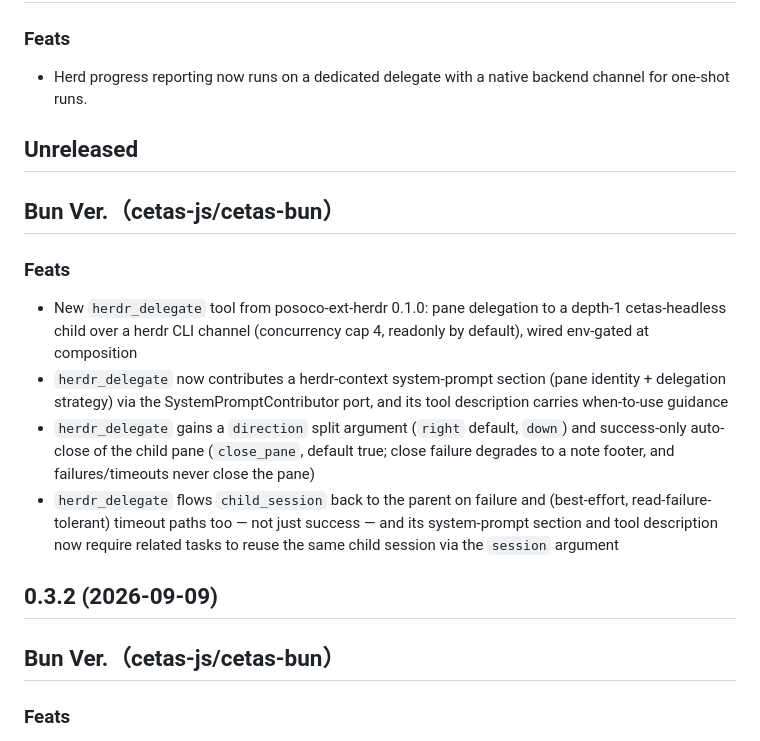
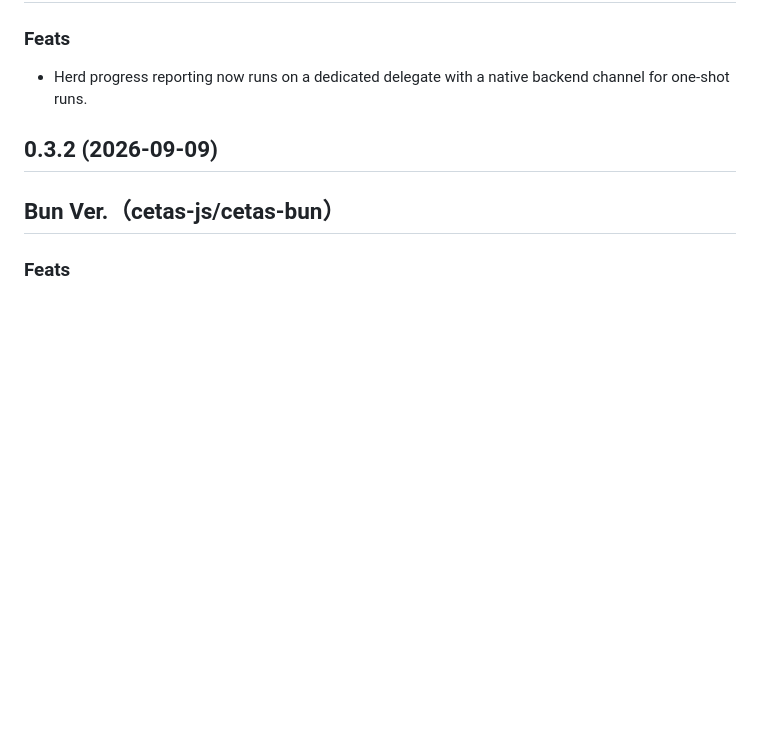
Before and after one commit to colmugx/cetas, a Markdown page: CHANGELOG.md, the part around the change. Drawn GitHub-style; blank space fills up the shorter version.

Commit message:
chore: remove unreleased section and related entries from changelog

```diff
--- a/CHANGELOG.md
+++ b/CHANGELOG.md
@@ -23,17 +23,6 @@ Entries in this file are written by `scripts/release.py` at release time, as `##
 
 ### Feats
 - Herd progress reporting now runs on a dedicated delegate with a native backend channel for one-shot runs.
-
-## Unreleased
-
-## Bun Ver.（cetas-js/cetas-bun）
-
-### Feats
-
-- New `herdr_delegate` tool from posoco-ext-herdr 0.1.0: pane delegation to a depth-1 cetas-headless child over a herdr CLI channel (concurrency cap 4, readonly by default), wired env-gated at composition
-- `herdr_delegate` now contributes a herdr-context system-prompt section (pane identity + delegation strategy) via the SystemPromptContributor port, and its tool description carries when-to-use guidance
-- `herdr_delegate` gains a `direction` split argument (`right` default, `down`) and success-only auto-close of the child pane (`close_pane`, default true; close failure degrades to a note footer, and failures/timeouts never close the pane)
-- `herdr_delegate` flows `child_session` back to the parent on failure and (best-effort, read-failure-tolerant) timeout paths too — not just success — and its system-prompt section and tool description now require related tasks to reuse the same child session via the `session` argument
 
 ## 0.3.2 (2026-09-09)
 
```
